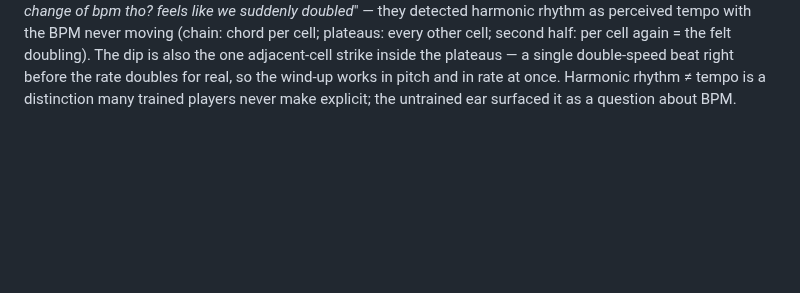
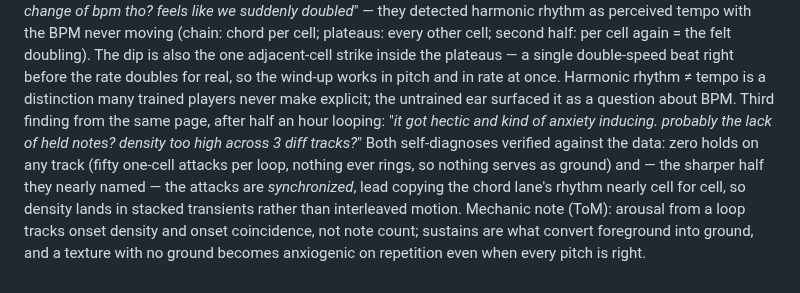
Before and after one commit to Aureliaar/jaco-music-learning, a Markdown page: EAR-NOTES.md, the part around the change. Rendered like a GitHub page; blank space fills up the shorter version.

Commit message:
Fifty small blows an hour, and not one note left ringing to stand on

```diff
--- a/EAR-NOTES.md
+++ b/EAR-NOTES.md
@@ -183,3 +183,15 @@ plateaus — a single double-speed beat right before the rate doubles
 for real, so the wind-up works in pitch and in rate at once. Harmonic
 rhythm ≠ tempo is a distinction many trained players never make
 explicit; the untrained ear surfaced it as a question about BPM.
+Third finding from the same page, after half an hour looping: "*it got
+hectic and kind of anxiety inducing. probably the lack of held notes?
+density too high across 3 diff tracks?*" Both self-diagnoses verified
+against the data: zero holds on any track (fifty one-cell attacks per
+loop, nothing ever rings, so nothing serves as ground) and — the
+sharper half they nearly named — the attacks are *synchronized*, lead
+copying the chord lane's rhythm nearly cell for cell, so density lands
+in stacked transients rather than interleaved motion. Mechanic note
+(ToM): arousal from a loop tracks onset density and onset coincidence,
+not note count; sustains are what convert foreground into ground, and
+a texture with no ground becomes anxiogenic on repetition even when
+every pitch is right.
```
